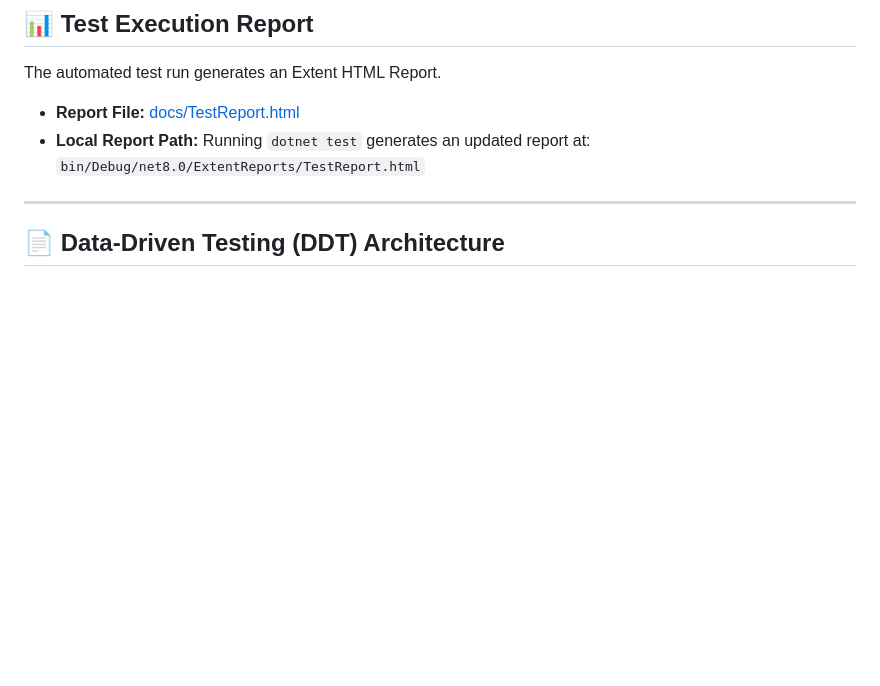
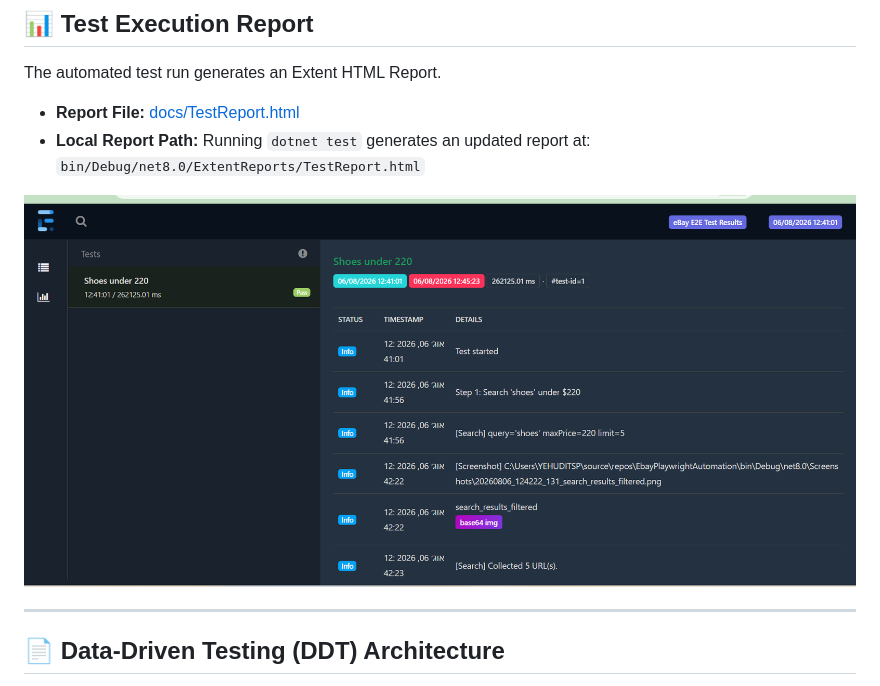
Before and after one commit to yeuditspiner/EbayPlaywrightAutomation, a Markdown page: README.md, the part around the change. Rendered like a GitHub page; pictures changed too: docs/report-screenshot.png (added); blank space fills up the shorter version.

Commit message:
Add report screenshot to README

```diff
--- a/README.md
+++ b/README.md
@@ -188,6 +188,8 @@ The automated test run generates an Extent HTML Report.
 - **Local Report Path:** Running `dotnet test` generates an updated report at:
   `bin/Debug/net8.0/ExtentReports/TestReport.html`
 
+![Test Execution Report](docs/report-screenshot.png)
+
 ---
 
 ## 📄 Data-Driven Testing (DDT) Architecture
```
